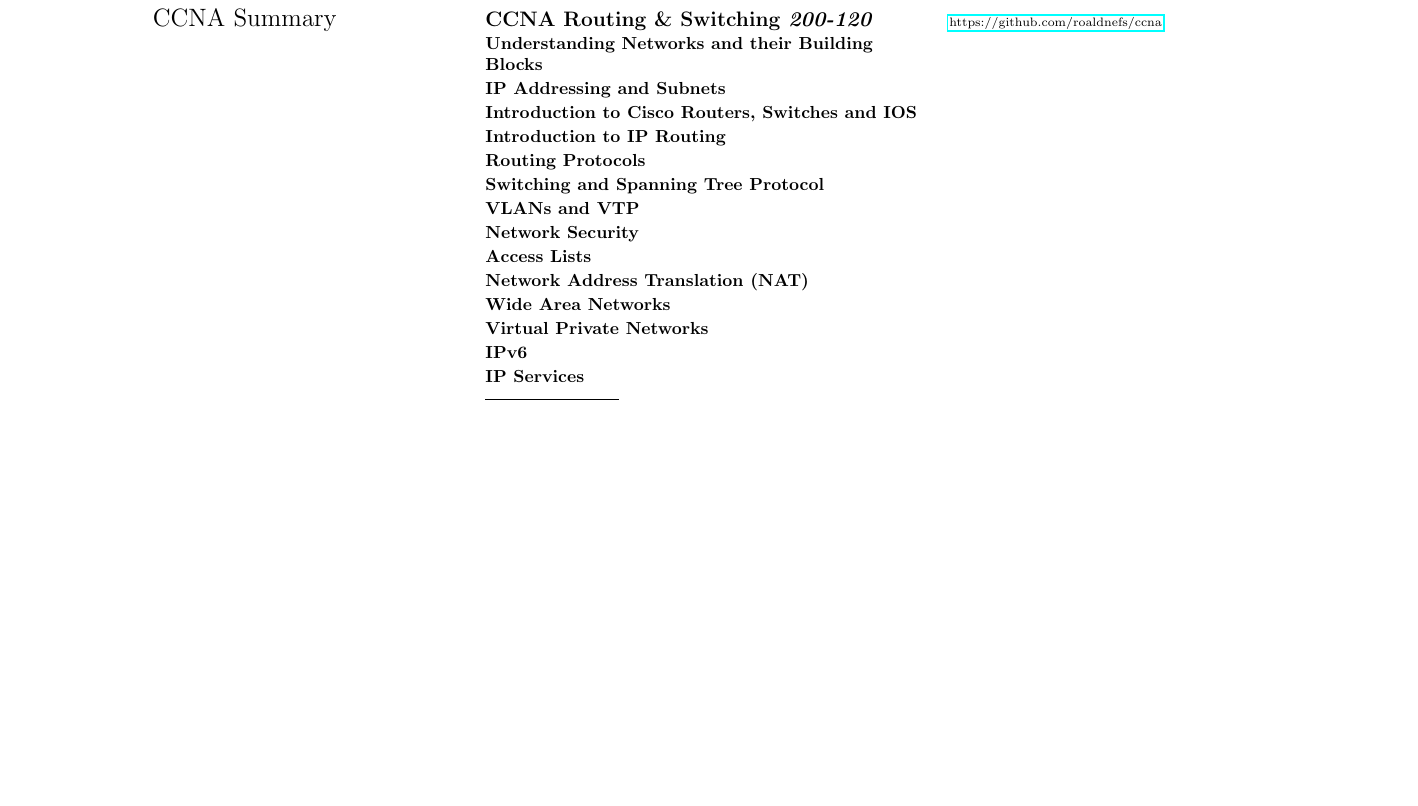
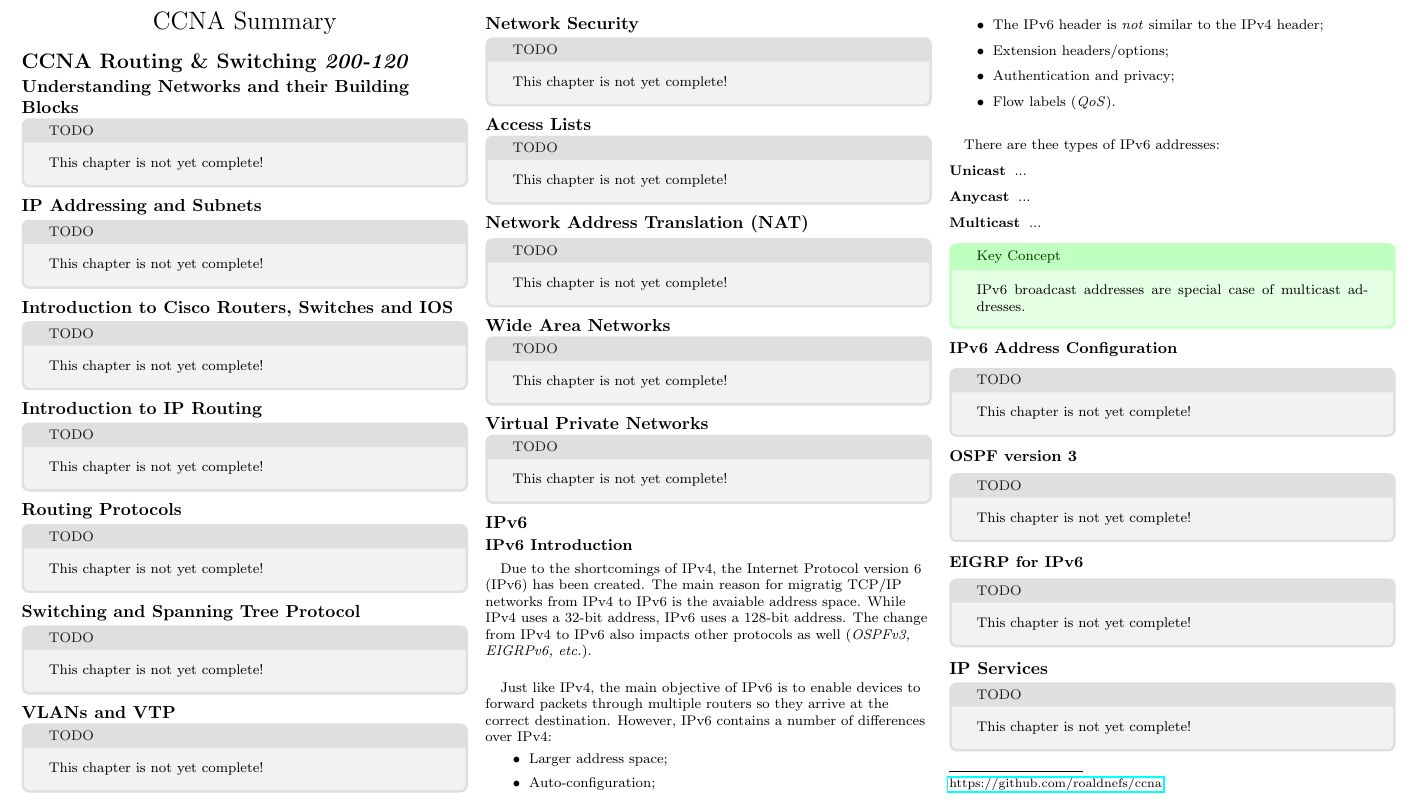
Before and after one commit to RickHaan/ccna, a LaTeX document (summary.tex): part of the page, cut at the place of the change, the shorter picture padded with empty space. Compiled offline with pdfLaTeX.

Commit message:
Updated IPv6 chapter

```diff
--- a/summary.tex
+++ b/summary.tex
@@ -87,32 +87,112 @@
 \section{CCNA Routing \& Switching \textit{200-120}}
 
 \subsection{Understanding Networks and their Building Blocks}
+\begin{textbox}{gray}{TODO}
+	This chapter is not yet complete!
+\end{textbox}
 
 \subsection{IP Addressing and Subnets}
+\begin{textbox}{gray}{TODO}
+	This chapter is not yet complete!
+\end{textbox}
 
 \subsection{Introduction to Cisco Routers, Switches and IOS}
+\begin{textbox}{gray}{TODO}
+	This chapter is not yet complete!
+\end{textbox}
 
 \subsection{Introduction to IP Routing}
+\begin{textbox}{gray}{TODO}
+	This chapter is not yet complete!
+\end{textbox}
 
 \subsection{Routing Protocols}
+\begin{textbox}{gray}{TODO}
+	This chapter is not yet complete!
+\end{textbox}
 
 \subsection{Switching and Spanning Tree Protocol}
+\begin{textbox}{gray}{TODO}
+	This chapter is not yet complete!
+\end{textbox}
 
 \subsection{VLANs and VTP}
+\begin{textbox}{gray}{TODO}
+	This chapter is not yet complete!
+\end{textbox}
 
 \subsection{Network Security}
+\begin{textbox}{gray}{TODO}
+	This chapter is not yet complete!
+\end{textbox}
 
 \subsection{Access Lists}
+\begin{textbox}{gray}{TODO}
+	This chapter is not yet complete!
+\end{textbox}
 
 \subsection{Network Address Translation (NAT)}
+\begin{textbox}{gray}{TODO}
+	This chapter is not yet complete!
+\end{textbox}
 
 \subsection{Wide Area Networks}
+\begin{textbox}{gray}{TODO}
+	This chapter is not yet complete!
+\end{textbox}
 
 \subsection{Virtual Private Networks}
+\begin{textbox}{gray}{TODO}
+	This chapter is not yet complete!
+\end{textbox}
 
 \subsection{IPv6}
+\subsubsection{IPv6 Introduction}
+\paragraph{}
+Due to the shortcomings of IPv4, the Internet Protocol version 6 (IPv6) has been created.
+The main reason for migratig TCP/IP networks from IPv4 to IPv6 is the avaiable address space.
+While IPv4 uses a 32-bit address, IPv6 uses a 128-bit address.
+The change from IPv4 to IPv6 also impacts other protocols as well (\textit{OSPFv3, EIGRPv6, etc.}).
+\paragraph{}
+Just like IPv4, the main objective of IPv6 is to enable devices to forward packets through multiple routers so they arrive at the correct destination.
+However, IPv6 contains a number of differences over IPv4:
+\begin{itemize}
+	\item Larger address space;
+	\item Auto-configuration;
+	\item The IPv6 header is \textit{not} similar to the IPv4 header;
+	\item Extension headers/options;
+	\item Authentication and privacy;
+	\item Flow labels (\textit{QoS}).
+\end{itemize}
+\paragraph{}
+There are thee types of IPv6 addresses:
+\begin{description}
+	\item[Unicast] ...
+	\item[Anycast] ...
+	\item[Multicast] ...
+\end{description}
+
+\begin{textbox}{green}{Key Concept}
+	IPv6 broadcast addresses are special case of multicast addresses.
+\end{textbox}
+
+\subsubsection{IPv6 Address Configuration}
+\begin{textbox}{gray}{TODO}
+	This chapter is not yet complete!
+\end{textbox}
+\subsubsection{OSPF version 3}
+\begin{textbox}{gray}{TODO}
+	This chapter is not yet complete!
+\end{textbox}
+\subsubsection{EIGRP for IPv6}
+\begin{textbox}{gray}{TODO}
+	This chapter is not yet complete!
+\end{textbox}
 
 \subsection{IP Services}
+\begin{textbox}{gray}{TODO}
+	This chapter is not yet complete!
+\end{textbox}
 
 \rule{0.3\linewidth}{0.25pt}
 \scriptsize
```
Also changed, not shown: summary-0.png, summary-thumb-0.png, summary.pdf.
